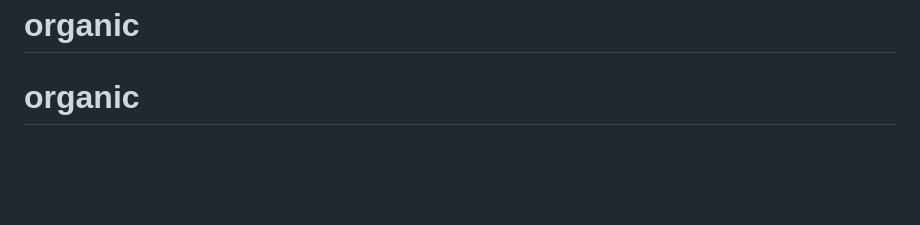
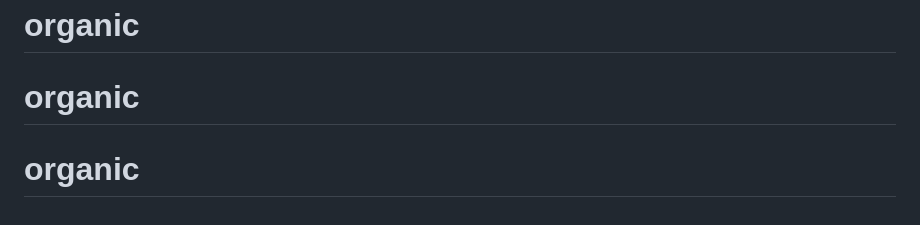
Before and after one commit to M-Saleh-Hassan/organic, a Markdown page: README.md, the part around the change. Drawn GitHub-style; blank space fills up the shorter version.

```diff
--- a/README.md
+++ b/README.md
@@ -69,3 +69,4 @@ The Laravel framework is open-sourced software licensed under the [MIT license](
 # organic
 # organic
 # organic
+# organic
```
